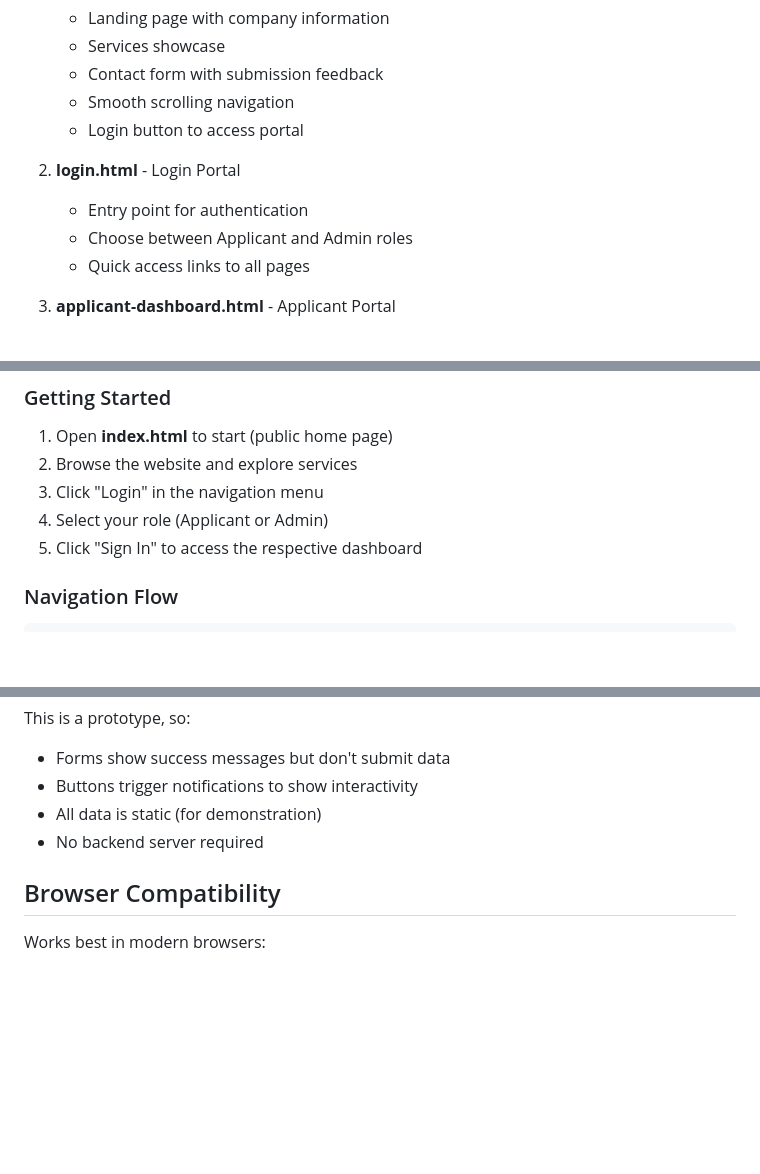
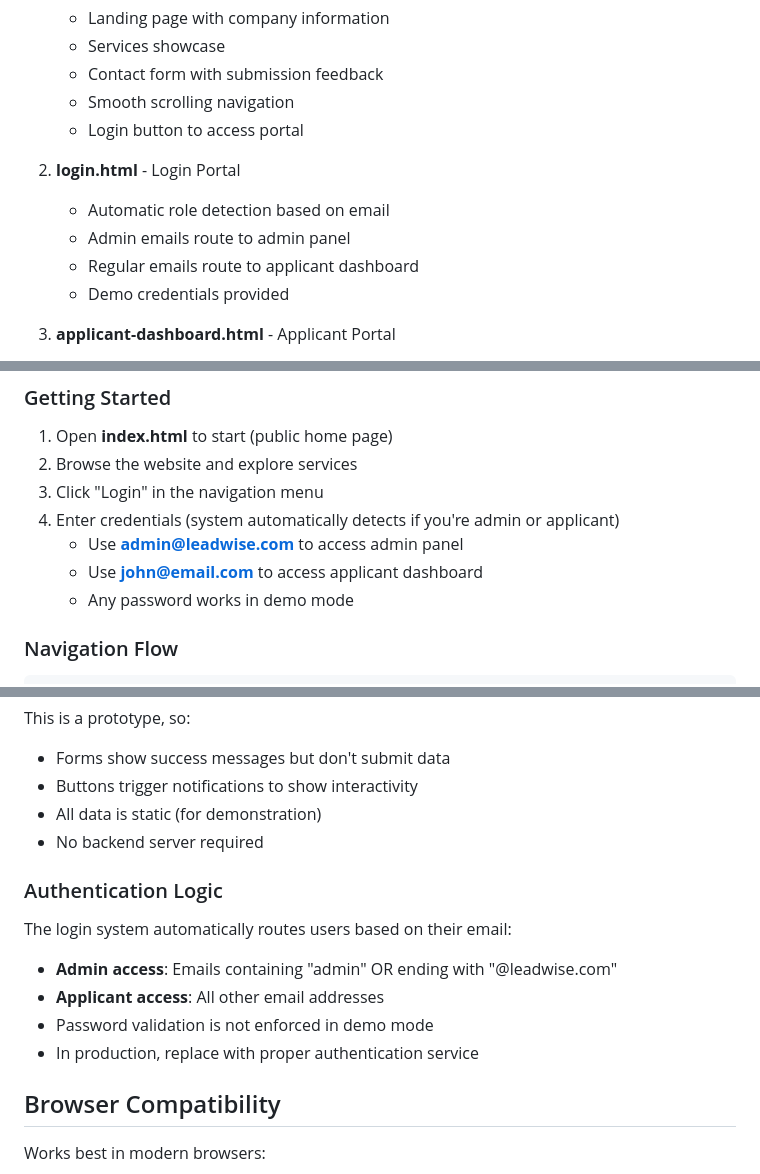
Before and after one commit to AJDC6534/LeadwisePrototype, a Markdown page: README.md, 3 parts joined by grey strips. GitHub-like rendering; blank space fills up the shorter version.

````diff
--- a/README.md
+++ b/README.md
@@ -13,9 +13,10 @@ This is a fully connected prototype for Leadwise International Consultancy Servi
    - Login button to access portal
 
 2. **login.html** - Login Portal
-   - Entry point for authentication
-   - Choose between Applicant and Admin roles
-   - Quick access links to all pages
+   - Automatic role detection based on email
+   - Admin emails route to admin panel
+   - Regular emails route to applicant dashboard
+   - Demo credentials provided
 
 3. **applicant-dashboard.html** - Applicant Portal
    - Dashboard with application statistics
@@ -36,8 +37,10 @@ This is a fully connected prototype for Leadwise International Consultancy Servi
 1. Open **index.html** to start (public home page)
 2. Browse the website and explore services
 3. Click "Login" in the navigation menu
-4. Select your role (Applicant or Admin)
-5. Click "Sign In" to access the respective dashboard
+4. Enter credentials (system automatically detects if you're admin or applicant)
+   - Use **admin@leadwise.com** to access admin panel
+   - Use **john@email.com** to access applicant dashboard
+   - Any password works in demo mode
 
 ### Navigation Flow
 ```
@@ -108,6 +117,13 @@ This is a prototype, so:
 - All data is static (for demonstration)
 - No backend server required
 
+### Authentication Logic
+The login system automatically routes users based on their email:
+- **Admin access**: Emails containing "admin" OR ending with "@leadwise.com"
+- **Applicant access**: All other email addresses
+- Password validation is not enforced in demo mode
+- In production, replace with proper authentication service
+
 ## Browser Compatibility
 
 Works best in modern browsers:
````
Also changed, not shown: other parts of README.md (+9 -3 lines).
